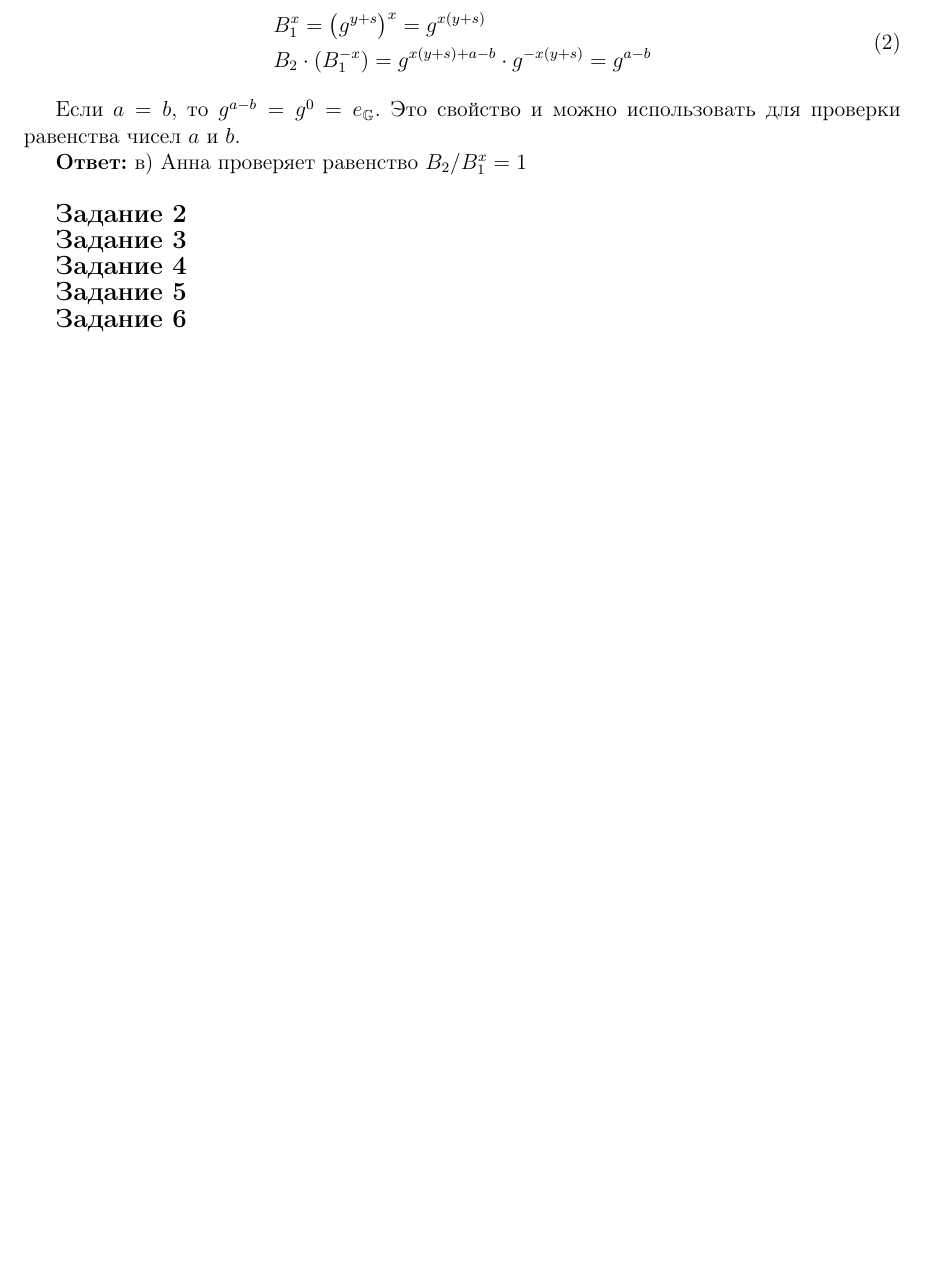
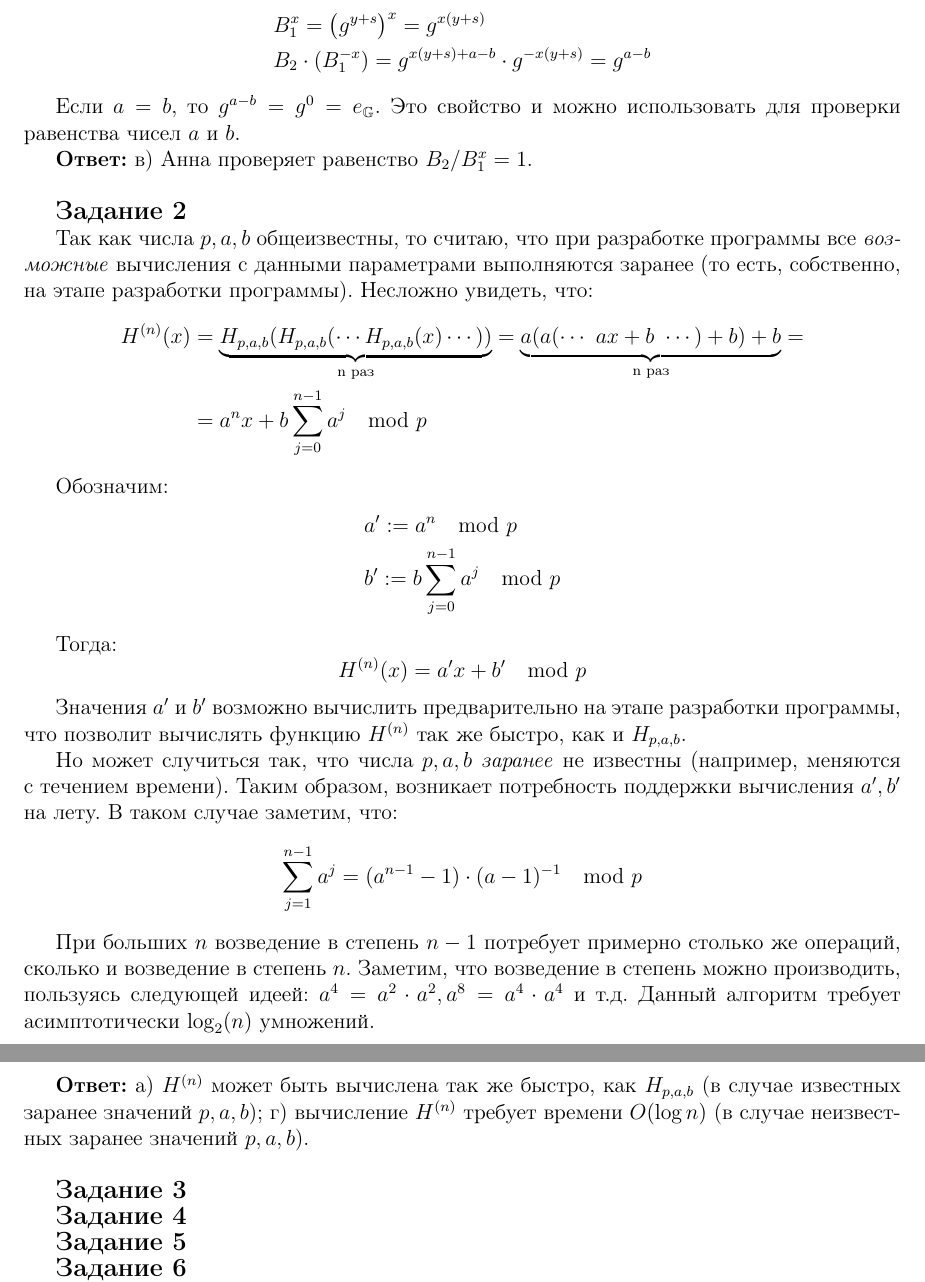
Before and after one commit to GeorgiiFirsov/applied-cryptography, a LaTeX document (HW/HW.tex): part of page 2 of 2 before the commit and two parts of pages 2 and 3 of 3 after it, the two joined at a grey line, cut so that both start at the same text, the shorter picture padded with empty space. Compiled offline with pdfLaTeX.

Commit message:
feat: HW. Task 2

```diff
--- a/HW/HW.tex
+++ b/HW/HW.tex
@@ -70,14 +70,56 @@
         & B_1 ^ x = \left(g^{y + s}\right) ^ x = g^{x(y + s)} \\
         & B_2 \cdot (B_1^{-x}) = g^{x(y + s) + a - b} \cdot g^{-x(y + s)} = g^{a - b}
     \end{split}
-\end{equation}
+\end{equation*}
 
 Если $a = b$, то $g^{a - b} = g^0 = e_{\mathbb{G}}$. Это свойство и можно использовать для проверки равенства чисел $a$ и $b$.
 
-\textbf{Ответ:} в) Анна проверяет равенство $B_2 / B_1^x = 1$
+\textbf{Ответ:} в) Анна проверяет равенство $B_2 / B_1^x = 1$.
 \\
 
 \mysection{Задание 2}
+
+Так как числа $p, a, b$ общеизвестны, то считаю, что при разработке программы все \textit{возможные} вычисления с данными
+параметрами выполняются заранее (то есть, собственно, на этапе разработки программы). Несложно увидеть, что:
+\begin{equation*}
+    \begin{split}
+        H^{(n)}(x) & = \underbrace{H_{p,a,b}(H_{p,a,b}(\cdots H_{p,a,b}(x) \cdots))}_{\text{n раз}} =
+            \underbrace{a(a(\cdots\ ax + b\ \cdots) + b) + b}_{\text{n раз}} = \\
+        & = a^n x + b \sum_{j=0}^{n - 1} a^j \mod p
+    \end{split}
+\end{equation*}
+
+Обозначим:
+\begin{equation*}
+    \begin{split}
+        & a' := a^n \mod p \\
+        & b' := b \sum_{j=0}^{n - 1} a^j \mod p
+    \end{split}
+\end{equation*}
+
+Тогда:
+\begin{equation*}
+    H^{(n)}(x) = a'x + b' \mod p
+\end{equation*}
+
+Значения $a'$ и $b'$ возможно вычислить предварительно на этапе разработки программы, что позволит вычислять функцию
+$H^{(n)}$ так же быстро, как и $H_{p,a,b}$.
+
+Но может случиться так, что числа $p,a,b$ \textit{заранее} не известны (например, меняются с течением времени).
+Таким образом, возникает потребность поддержки вычисления $a', b'$ на лету. В таком случае заметим, что:
+\begin{equation*}
+    \begin{split}
+        \sum_{j=1}^{n-1}a^j = (a^{n-1} - 1) \cdot (a - 1)^{-1} \mod p
+    \end{split}
+\end{equation*}
+
+При больших $n$ возведение в степень $n-1$ потребует примерно столько же операций, сколько и возведение в степень $n$.
+Заметим, что возведение в степень можно производить, пользуясь следующей идеей: $a^4 = a^2 \cdot a^2,
+a^8 = a^4 \cdot a^4$ и т.д. Данный алгоритм требует асимптотически $\log _2(n)$ умножений.
+
+\textbf{Ответ:} а) $H^{(n)}$ может быть вычислена так же быстро, как $H_{p,a,b}$ (в случае известных заранее значений
+$p,a,b$); г) вычисление $H^{(n)}$ требует времени $O(\log n)$ (в случае неизвестных заранее значений $p,a,b$).
+\\
 
 \mysection{Задание 3}
 
```
Also changed, not shown: HW/HW.pdf, HW/HW.tex (6 more changed lines).
